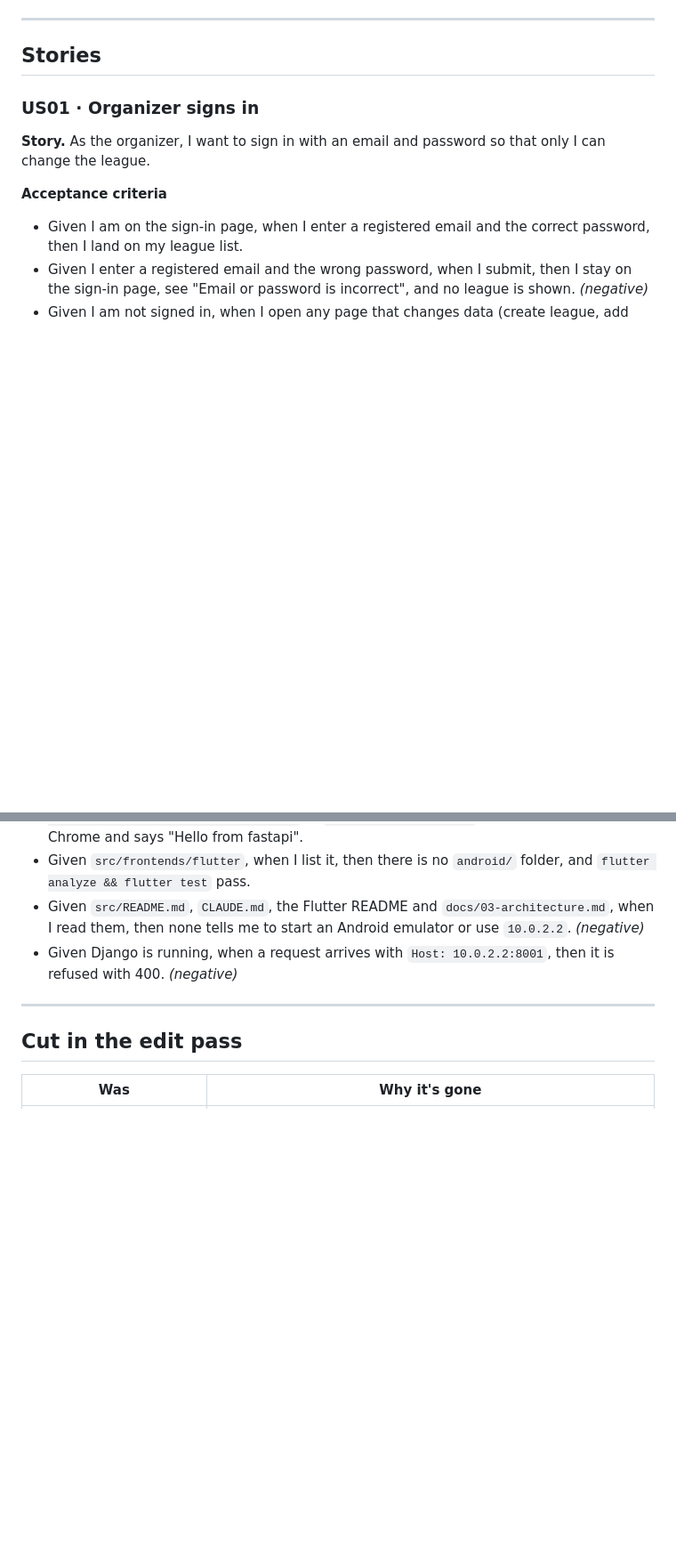
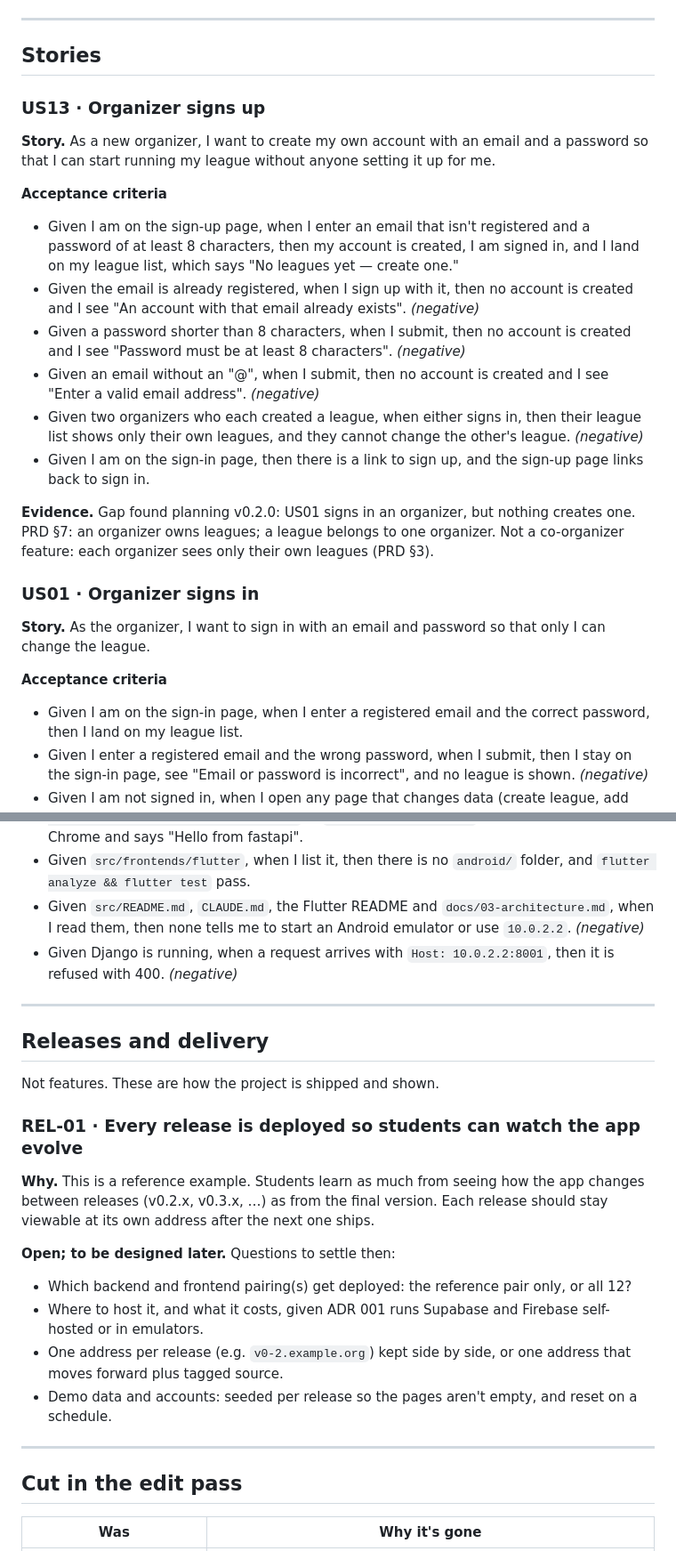
Before and after one commit to mafudge/rec-league-manager, a Markdown page: docs/backlog.md, 2 parts joined by grey strips. Shown at 89% size. Rendered like a GitHub page; blank space fills up the shorter version.

```diff
--- a/docs/backlog.md
+++ b/docs/backlog.md
@@ -7,6 +7,20 @@ Stories, acceptance criteria, MoSCoW, MVP slice. This is what the agent builds a
 ---
 
 ## Stories
+
+### US13 · Organizer signs up
+
+**Story.** As a new organizer, I want to create my own account with an email and a password so that I can start running my league without anyone setting it up for me.
+
+**Acceptance criteria**
+- Given I am on the sign-up page, when I enter an email that isn't registered and a password of at least 8 characters, then my account is created, I am signed in, and I land on my league list, which says "No leagues yet — create one."
+- Given the email is already registered, when I sign up with it, then no account is created and I see "An account with that email already exists". *(negative)*
+- Given a password shorter than 8 characters, when I submit, then no account is created and I see "Password must be at least 8 characters". *(negative)*
+- Given an email without an "@", when I submit, then no account is created and I see "Enter a valid email address". *(negative)*
+- Given two organizers who each created a league, when either signs in, then their league list shows only their own leagues, and they cannot change the other's league. *(negative)*
+- Given I am on the sign-in page, then there is a link to sign up, and the sign-up page links back to sign in.
+
+**Evidence.** Gap found planning v0.2.0: US01 signs in an organizer, but nothing creates one. PRD §7: an organizer owns leagues; a league belongs to one organizer. Not a co-organizer feature: each organizer sees only their own leagues (PRD §3).
 
 ### US01 · Organizer signs in
 
@@ -329,6 +356,22 @@ Not product stories: runnable stubs so each platform can be built on later (ADR
 
 ---
 
+## Releases and delivery
+
+Not features. These are how the project is shipped and shown.
+
+### REL-01 · Every release is deployed so students can watch the app evolve
+
+**Why.** This is a reference example. Students learn as much from seeing how the app changes between releases (v0.2.x, v0.3.x, …) as from the final version. Each release should stay viewable at its own address after the next one ships.
+
+**Open; to be designed later.** Questions to settle then:
+- Which backend and frontend pairing(s) get deployed: the reference pair only, or all 12?
+- Where to host it, and what it costs, given ADR 001 runs Supabase and Firebase self-hosted or in emulators.
+- One address per release (e.g. `v0-2.example.org`) kept side by side, or one address that moves forward plus tagged source.
+- Demo data and accounts: seeded per release so the pages aren't empty, and reset on a schedule.
+
+---
+
 ## Cut in the edit pass
 
 | Was | Why it's gone |
```
Also changed, not shown: other parts of docs/backlog.md (+23 -9 lines), docs/02-prd.md (+8 -5 lines), 1 other file.
